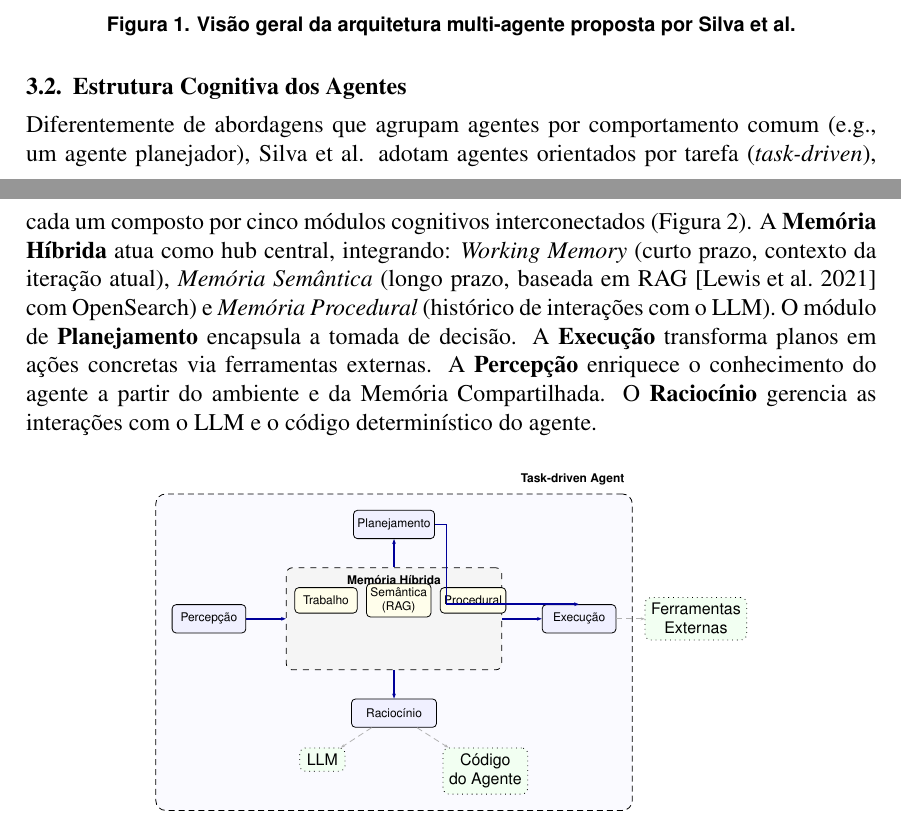
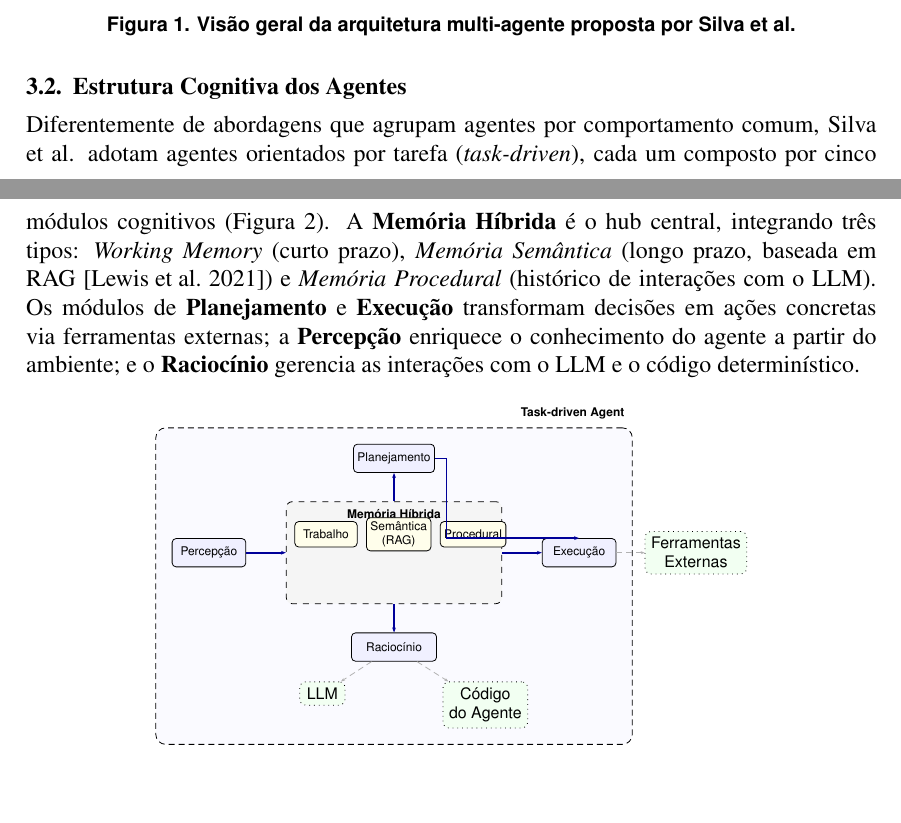
Before and after one commit to Jean-Reinhold/multi-agents-cognitive-service, a LaTeX paper (article/main.tex): two parts of pages 2 and 3 of 5, joined at a grey line, cut so that both start at the same text, the shorter picture padded with empty space. Compiled offline with pdfLaTeX.

Commit message:
Refine cognitive agent structure description in main article

```diff
--- a/article/main.tex
+++ b/article/main.tex
@@ -162,7 +162,7 @@ A arquitetura proposta por Silva et al. \cite{silva2025llm} organiza-se em tr\^e
 
 \subsection{Estrutura Cognitiva dos Agentes}
 
-Diferentemente de abordagens que agrupam agentes por comportamento comum (e.g., um agente planejador), Silva et al. adotam agentes orientados por tarefa (\textit{task-driven}), cada um composto por cinco m\'odulos cognitivos interconectados (Figura~\ref{fig:agent}). A \textbf{Mem\'oria H\'ibrida} atua como hub central, integrando: \textit{Working Memory} (curto prazo, contexto da itera\c{c}\~ao atual), \textit{Mem\'oria Sem\^antica} (longo prazo, baseada em RAG \cite{lewis2021retrieval} com OpenSearch) e \textit{Mem\'oria Procedural} (hist\'orico de intera\c{c}\~oes com o LLM). O m\'odulo de \textbf{Planejamento} encapsula a tomada de decis\~ao. A \textbf{Execu\c{c}\~ao} transforma planos em a\c{c}\~oes concretas via ferramentas externas. A \textbf{Percep\c{c}\~ao} enriquece o conhecimento do agente a partir do ambiente e da Mem\'oria Compartilhada. O \textbf{Racioc\'inio} gerencia as intera\c{c}\~oes com o LLM e o c\'odigo determin\'istico do agente.
+Diferentemente de abordagens que agrupam agentes por comportamento comum, Silva et al. adotam agentes orientados por tarefa (\textit{task-driven}), cada um composto por cinco m\'odulos cognitivos (Figura~\ref{fig:agent}). A \textbf{Mem\'oria H\'ibrida} \'e o hub central, integrando tr\^es tipos: \textit{Working Memory} (curto prazo), \textit{Mem\'oria Sem\^antica} (longo prazo, baseada em RAG \cite{lewis2021retrieval}) e \textit{Mem\'oria Procedural} (hist\'orico de intera\c{c}\~oes com o LLM). Os m\'odulos de \textbf{Planejamento} e \textbf{Execu\c{c}\~ao} transformam decis\~oes em a\c{c}\~oes concretas via ferramentas externas; a \textbf{Percep\c{c}\~ao} enriquece o conhecimento do agente a partir do ambiente; e o \textbf{Racioc\'inio} gerencia as intera\c{c}\~oes com o LLM e o c\'odigo determin\'istico.
 
 \begin{figure}[ht]
 \centering
```
